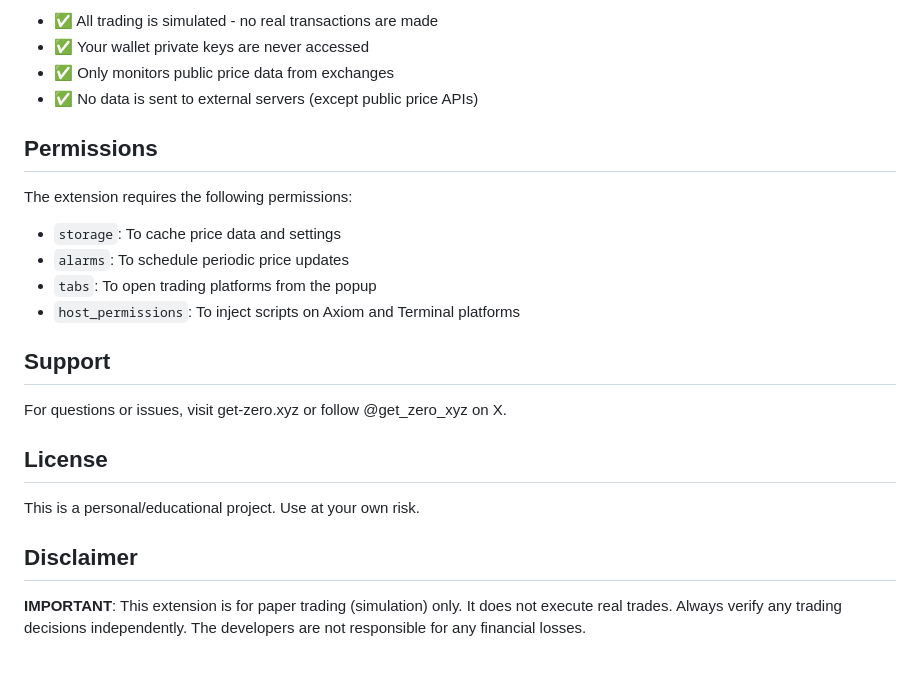
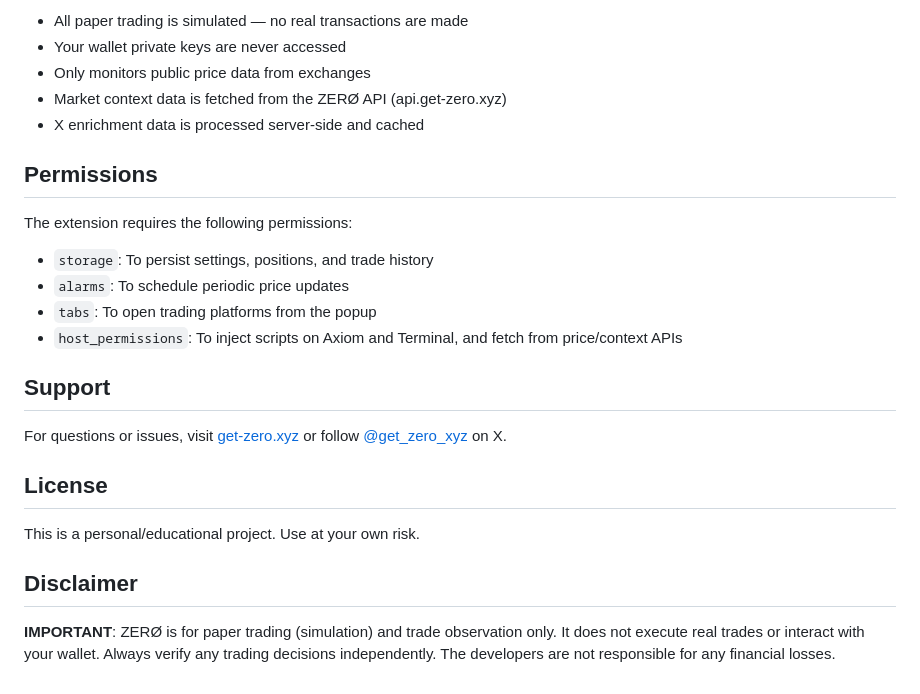
Before and after one commit to needsmorergb/ZERO, a Markdown page: README.md, the part around one of its changes. Drawn GitHub-style.

```diff
--- a/README.md
+++ b/README.md
@@ -122,21 +161,22 @@ esbuild src/content.js --bundle --outfile=src/content.bundle.js --format=iife
 
-- ✅ All trading is simulated - no real transactions are made
-- ✅ Your wallet private keys are never accessed
-- ✅ Only monitors public price data from exchanges
-- ✅ No data is sent to external servers (except public price APIs)
+- All paper trading is simulated — no real transactions are made
+- Your wallet private keys are never accessed
+- Only monitors public price data from exchanges
+- Market context data is fetched from the ZERØ API (api.get-zero.xyz)
+- X enrichment data is processed server-side and cached
 
 ## Permissions
 
 The extension requires the following permissions:
 
-- `storage`: To cache price data and settings
+- `storage`: To persist settings, positions, and trade history
 - `alarms`: To schedule periodic price updates
 - `tabs`: To open trading platforms from the popup
-- `host_permissions`: To inject scripts on Axiom and Terminal platforms
+- `host_permissions`: To inject scripts on Axiom and Terminal, and fetch from price/context APIs
 
 ## Support
 
-For questions or issues, visit get-zero.xyz or follow @get_zero_xyz on X.
+For questions or issues, visit [get-zero.xyz](https://get-zero.xyz) or follow [@get_zero_xyz](https://x.com/get_zero_xyz) on X.
 
 ## License
 
@@ -144,4 +184,4 @@ This is a personal/educational project. Use at your own risk.
 
 ## Disclaimer
 
-**IMPORTANT**: This extension is for paper trading (simulation) only. It does not execute real trades. Always verify any trading decisions independently. The developers are not responsible for any financial losses.
+**IMPORTANT**: ZERØ is for paper trading (simulation) and trade observation only. It does not execute real trades or interact with your wallet. Always verify any trading decisions independently. The developers are not responsible for any financial losses.
```
Also changed, not shown: other parts of README.md (+99 -60 lines).
